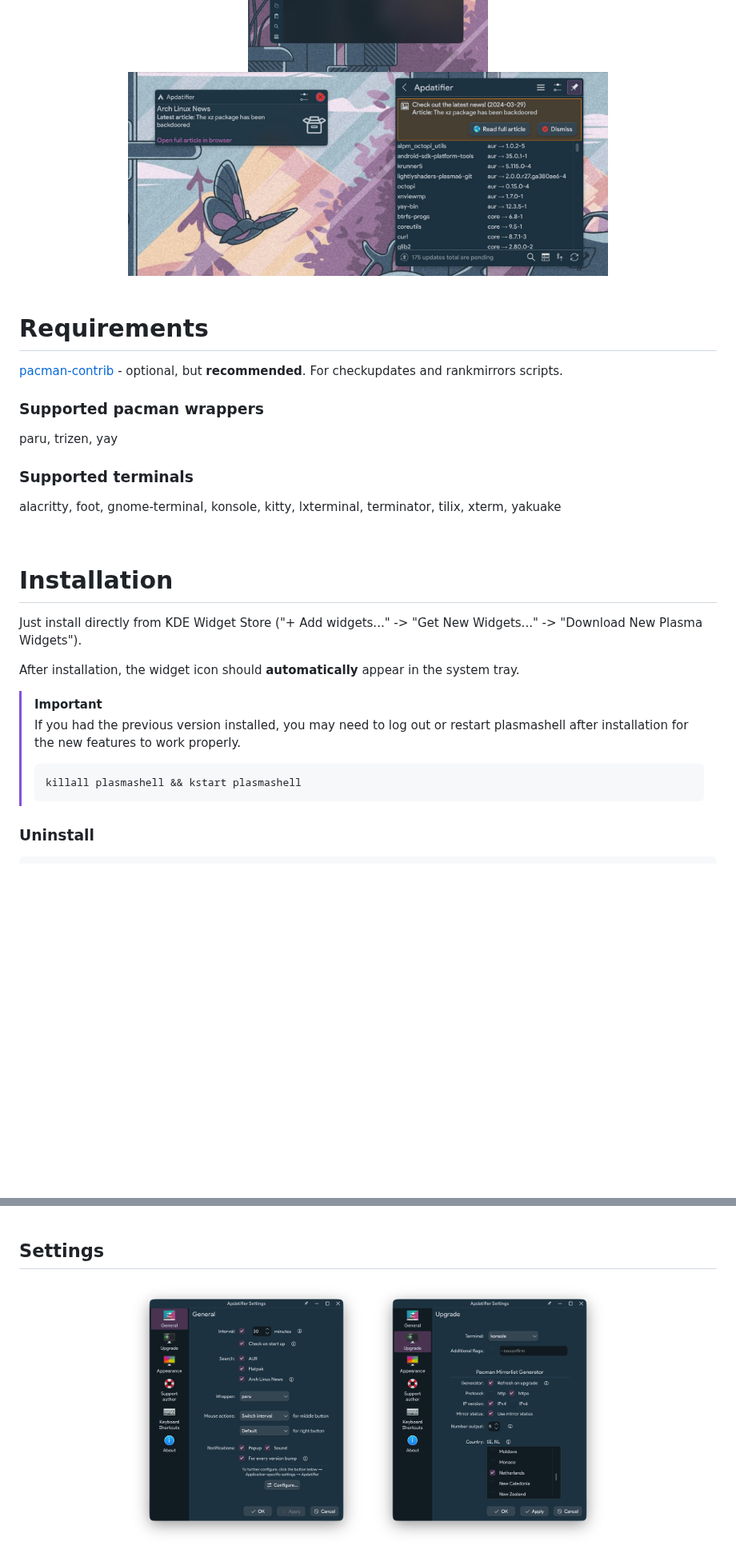
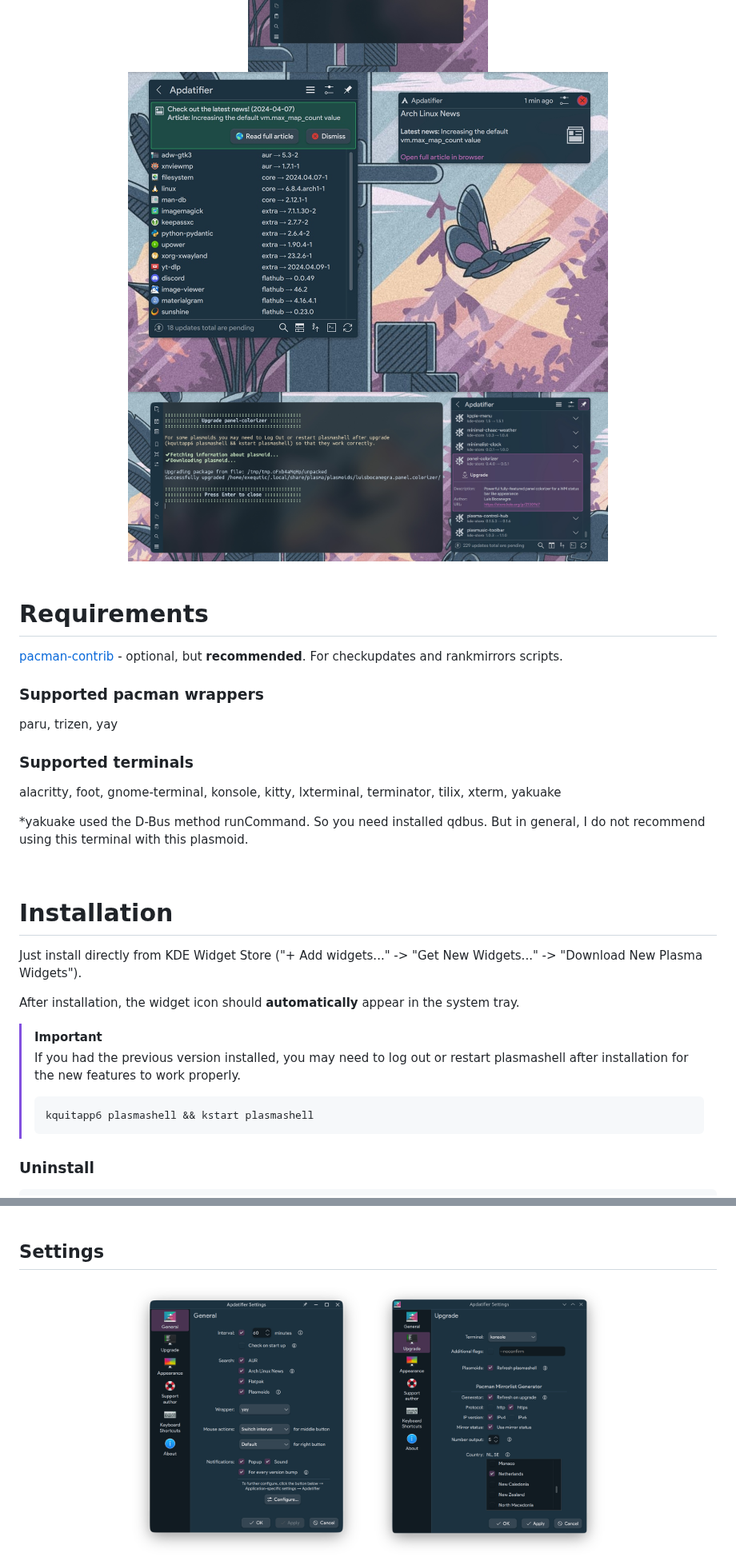
Before and after one commit to exequtic/apdatifier, a Markdown page: README.md, 2 parts joined by grey strips. Shown at 80% size. Drawn GitHub-style; pictures changed too: screenshots/screenshot_4.jpg, screenshots/screenshot_5.jpg (added), screenshots/settings_1.png; blank space fills up the shorter version.

Commit message:
Added option for refresh plasmashell
Changes in Settings Tips
Code comments added
Update README.md and screenshots

````diff
--- a/README.md
+++ b/README.md
@@ -26,6 +27,7 @@
 <img src="./screenshots/screenshot_1.jpg" width="300px" alt="screenshot"/>
 <img src="./screenshots/screenshot_3.jpg" width="300px" alt="screenshot"/>
 <img src="./screenshots/screenshot_4.jpg" width="600px" alt="screenshot"/>
+<img src="./screenshots/screenshot_5.jpg" width="600px" alt="screenshot"/>
 </div>
 
 <br>
@@ -39,6 +41,8 @@ paru, trizen, yay
 ### Supported terminals
 alacritty, foot, gnome-terminal, konsole, kitty, lxterminal, terminator, tilix, xterm, yakuake
 
+*yakuake used the D-Bus method runCommand. So you need installed qdbus. But in general, I do not recommend using this terminal with this plasmoid.
+
 <br>
 
 # Installation
@@ -50,7 +54,7 @@ After installation, the widget icon should <b>automatically</b> appear in the sy
 >[!IMPORTANT]
 >If you had the previous version installed, you may need to log out or restart plasmashell after installation for the new features to work properly.
 >```bash
->killall plasmashell && kstart plasmashell
+>kquitapp6 plasmashell && kstart plasmashell
 >```
 
 ### Uninstall
````
Also changed, not shown: other parts of README.md (+5 -4 lines), 8 other files.
